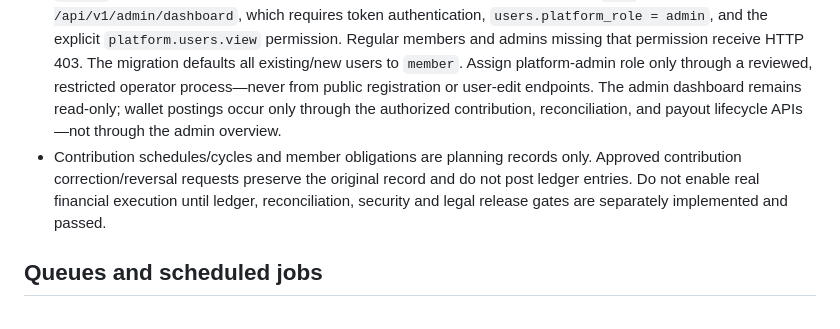
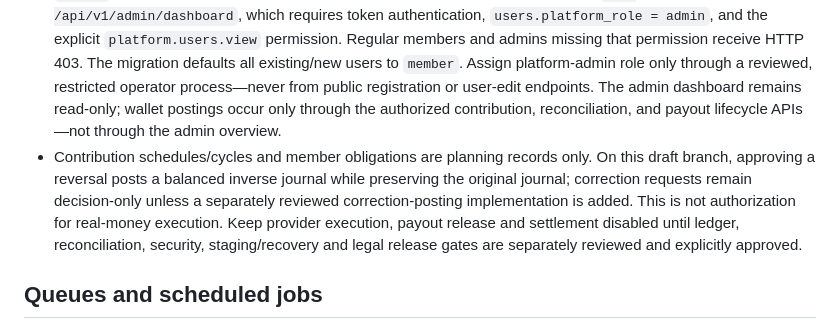
Before and after one commit to Semizzy/thrift-collector-platform, a Markdown page: docs/cpanel-deployment.md, the part around the change. GitHub-like rendering.

Commit message:
docs: clarify draft reversal behavior and release restrictions

```diff
--- a/docs/cpanel-deployment.md
+++ b/docs/cpanel-deployment.md
@@ -43,7 +43,7 @@ The React/TypeScript dashboard is compiled to `public/app/` by `npm run build`.
 - The Laravel web routes serve the SPA shell at `/`, `/dashboard`, and `/admin` when the build exists. Without a build, `/dashboard` and `/admin` return a clear HTTP 503 response instead of a blank page.
 - The member dashboard signs in through the existing API login endpoint and loads the current user's profile and active business workspaces from `GET /api/v1/dashboard/summary` using a browser-session bearer token. The member wallet uses `GET /api/v1/business/wallet` and `/wallet/ledger`. Confirmed cash savings are credited after independent confirmation; non-cash savings are credited after an authorized exact-match reconciliation decision. Manual withdrawal requests debit the wallet atomically and are refunded only after a confirmed rejection/failure; successful settlement requires separate review. These endpoints record ledger activity but do not initiate live bank transfers.
 - `/admin` loads read-only operational counts and recent platform audit events from `GET /api/v1/admin/dashboard`, which requires token authentication, `users.platform_role = admin`, and the explicit `platform.users.view` permission. Regular members and admins missing that permission receive HTTP 403. The migration defaults all existing/new users to `member`. Assign platform-admin role only through a reviewed, restricted operator process—never from public registration or user-edit endpoints. The admin dashboard remains read-only; wallet postings occur only through the authorized contribution, reconciliation, and payout lifecycle APIs—not through the admin overview.
-- Contribution schedules/cycles and member obligations are planning records only. Approved contribution correction/reversal requests preserve the original record and do not post ledger entries. Do not enable real financial execution until ledger, reconciliation, security and legal release gates are separately implemented and passed.
+- Contribution schedules/cycles and member obligations are planning records only. On this draft branch, approving a reversal posts a balanced inverse journal while preserving the original journal; correction requests remain decision-only unless a separately reviewed correction-posting implementation is added. This is not authorization for real-money execution. Keep provider execution, payout release and settlement disabled until ledger, reconciliation, security, staging/recovery and legal release gates are separately reviewed and explicitly approved.
 
 ## Queues and scheduled jobs
 
```
